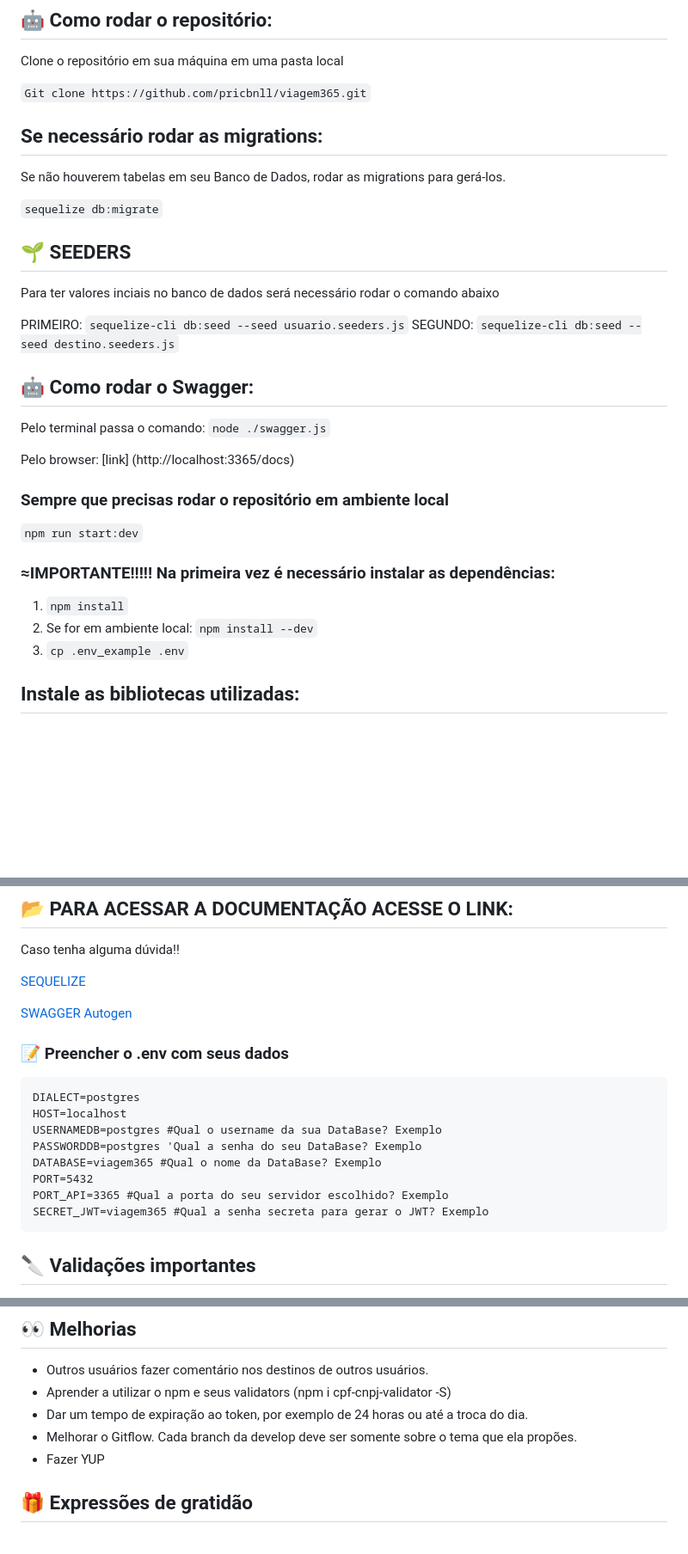
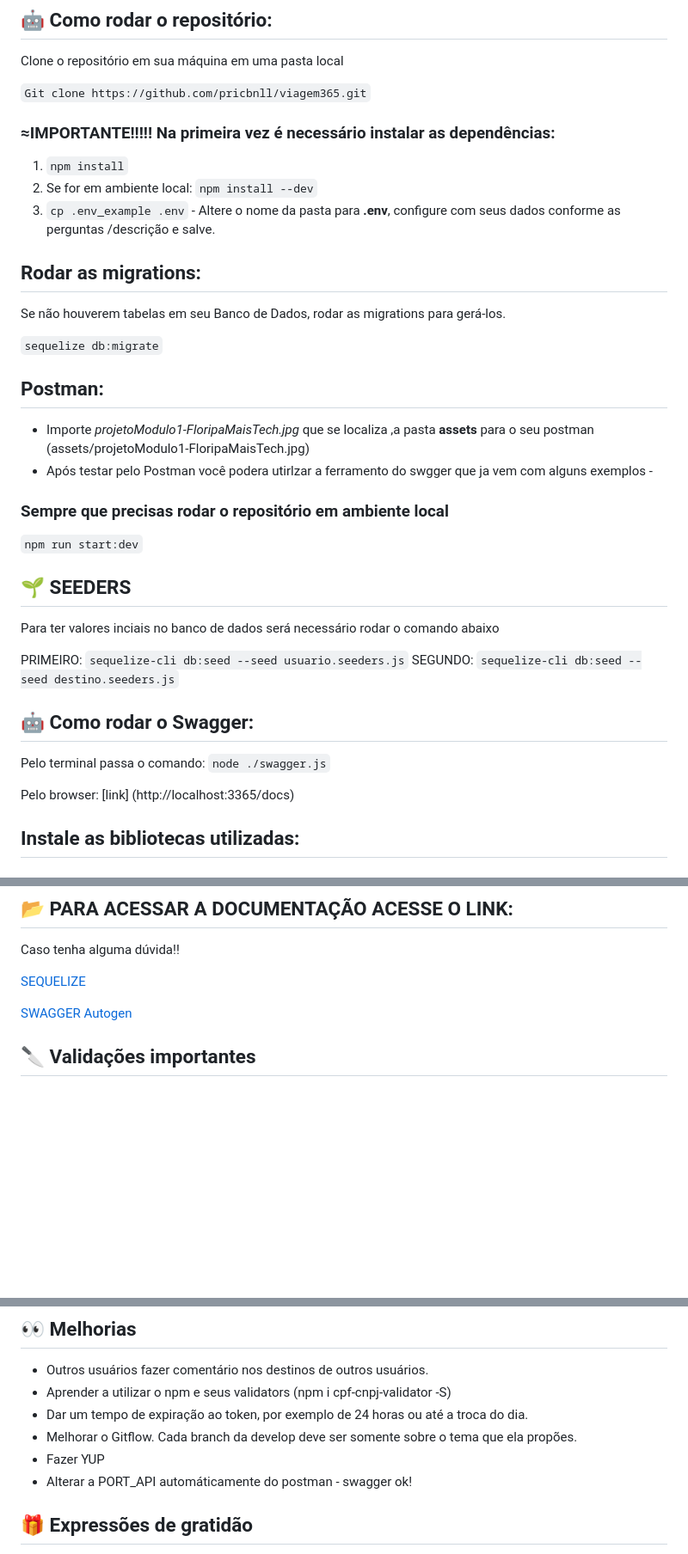
Before and after one commit to pricbnll/viagem365Backend, a Markdown page: README.md, 3 parts joined by grey strips. Shown at 86% size. Rendered like a GitHub page; blank space fills up the shorter version.

````diff
--- a/README.md
+++ b/README.md
@@ -25,11 +25,29 @@ Clone o repositório em sua máquina em uma pasta local
 
 `Git clone https://github.com/pricbnll/viagem365.git`
 
-## Se necessário rodar as migrations:
+
+### ≈IMPORTANTE!!!!! Na primeira vez é necessário instalar as dependências:
+
+1. `npm install`
+2. Se for em ambiente local: `npm install --dev`
+3. `cp .env_example .env` - Altere o nome da pasta para **.env**, configure com seus dados conforme as perguntas /descrição e salve.
+
+ ## Rodar as migrations:
 
 Se não houverem tabelas em seu Banco de Dados, rodar as migrations para gerá-los.
 
 `sequelize db:migrate`
+
+
+## Postman:
+
+- Importe *projetoModulo1-FloripaMaisTech.jpg* que se localiza ,a pasta **assets** para o seu postman (assets/projetoModulo1-FloripaMaisTech.jpg)
+- Após testar pelo Postman você podera utirlzar a ferramento do swgger que ja vem com alguns exemplos -
+
+
+### Sempre que precisas rodar o repositório em ambiente local
+
+`npm run start:dev`
 
 ## 🌱 SEEDERS
 
@@ -47,18 +65,6 @@ Pelo terminal passa o comando: `node ./swagger.js`
 
 Pelo browser:
 [link] (http://localhost:3365/docs)
-
-
-### Sempre que precisas rodar o repositório em ambiente local
-
-`npm run start:dev`
-
-
-### ≈IMPORTANTE!!!!! Na primeira vez é necessário instalar as dependências:
-
-1. `npm install`
-2. Se for em ambiente local: `npm install --dev`
-3. `cp .env_example .env`
 
 ## Instale as bibliotecas utilizadas:
 
@@ -103,17 +109,6 @@ Caso tenha alguma dúvida!!
 
 [SWAGGER Autogen](https://swagger-autogen.github.io/docs/)
 
-### 📝 Preencher o .env com seus dados
-```
-DIALECT=postgres
-HOST=localhost
-USERNAMEDB=postgres #Qual o username da sua DataBase? Exemplo
-PASSWORDDB=postgres 'Qual a senha do seu DataBase? Exemplo
-DATABASE=viagem365 #Qual o nome da DataBase? Exemplo
-PORT=5432
-PORT_API=3365 #Qual a porta do seu servidor escolhido? Exemplo
-SECRET_JWT=viagem365 #Qual a senha secreta para gerar o JWT? Exemplo
-```
 
 ## 🔪 Validações importantes
 
@@ -159,6 +154,7 @@ SECRET_JWT=viagem365 #Qual a senha secreta para gerar o JWT? Exemplo
 - Dar um tempo de expiração ao token, por exemplo de 24 horas ou até a troca do dia.
 - Melhorar o Gitflow. Cada branch da develop deve ser somente sobre o tema que ela propões.
 - Fazer YUP
+- Alterar a PORT_API automáticamente do postman - swagger ok!
 
 
 ## 🎁 Expressões de gratidão
````
